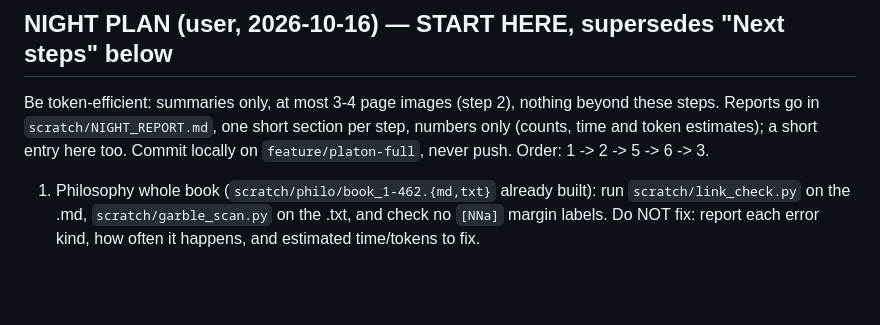
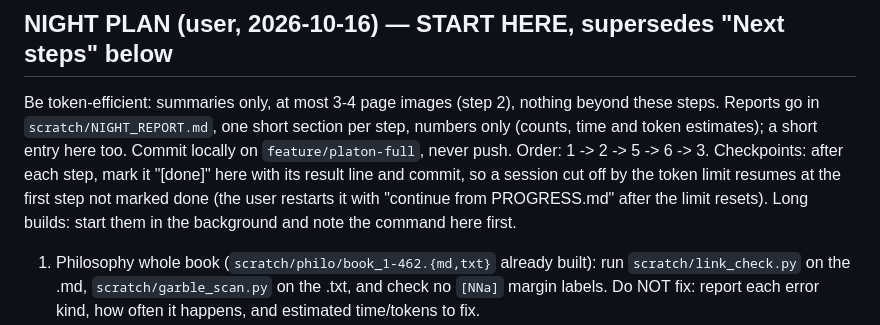
Before and after one commit to fonsthefons/pdf-worker, a Markdown page: PROGRESS.md, the part around the change. Rendered like a GitHub page; blank space fills up the shorter version.

Commit message:
PROGRESS: checkpoint rule for the night plan
Co-Authored-By: Claude Opus 5.5 <noreply@anthropic.com>
Claude-Session: https://claude.ai/code/session_014sgMXBTKjSmbgWe2uC17FW

```diff
--- a/PROGRESS.md
+++ b/PROGRESS.md
@@ -787,6 +787,10 @@ Be token-efficient: summaries only, at most 3-4 page images (step 2), nothing be
 steps. Reports go in `scratch/NIGHT_REPORT.md`, one short section per step, numbers only
 (counts, time and token estimates); a short entry here too. Commit locally on
 `feature/platon-full`, never push. Order: 1 -> 2 -> 5 -> 6 -> 3.
+Checkpoints: after each step, mark it "[done]" here with its result line and commit, so a
+session cut off by the token limit resumes at the first step not marked done (the user
+restarts it with "continue from PROGRESS.md" after the limit resets). Long builds: start
+them in the background and note the command here first.
 1. Philosophy whole book (`scratch/philo/book_1-462.{md,txt}` already built): run
    `scratch/link_check.py` on the .md, `scratch/garble_scan.py` on the .txt, and check no
    `[NNa]` margin labels. Do NOT fix: report each error kind, how often it happens, and
```
